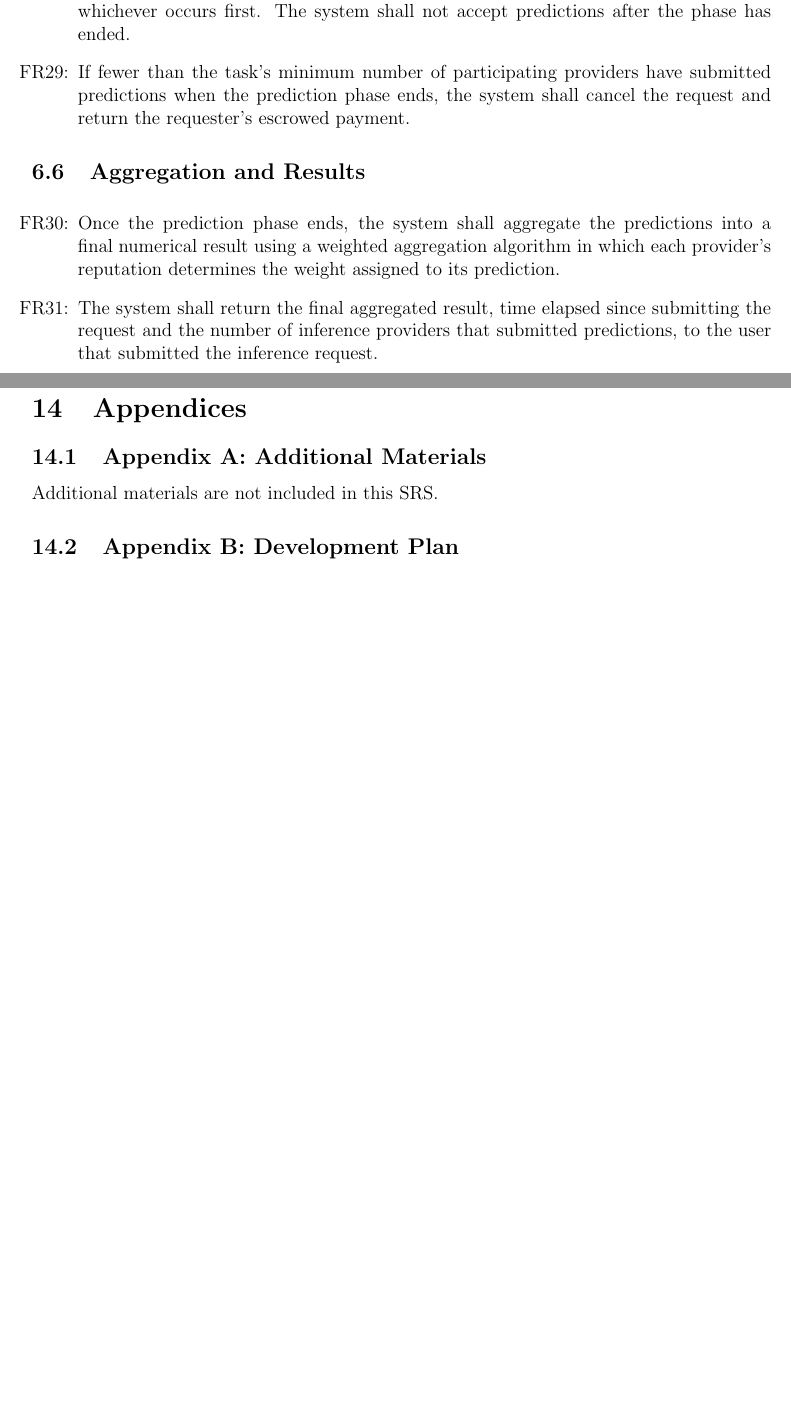
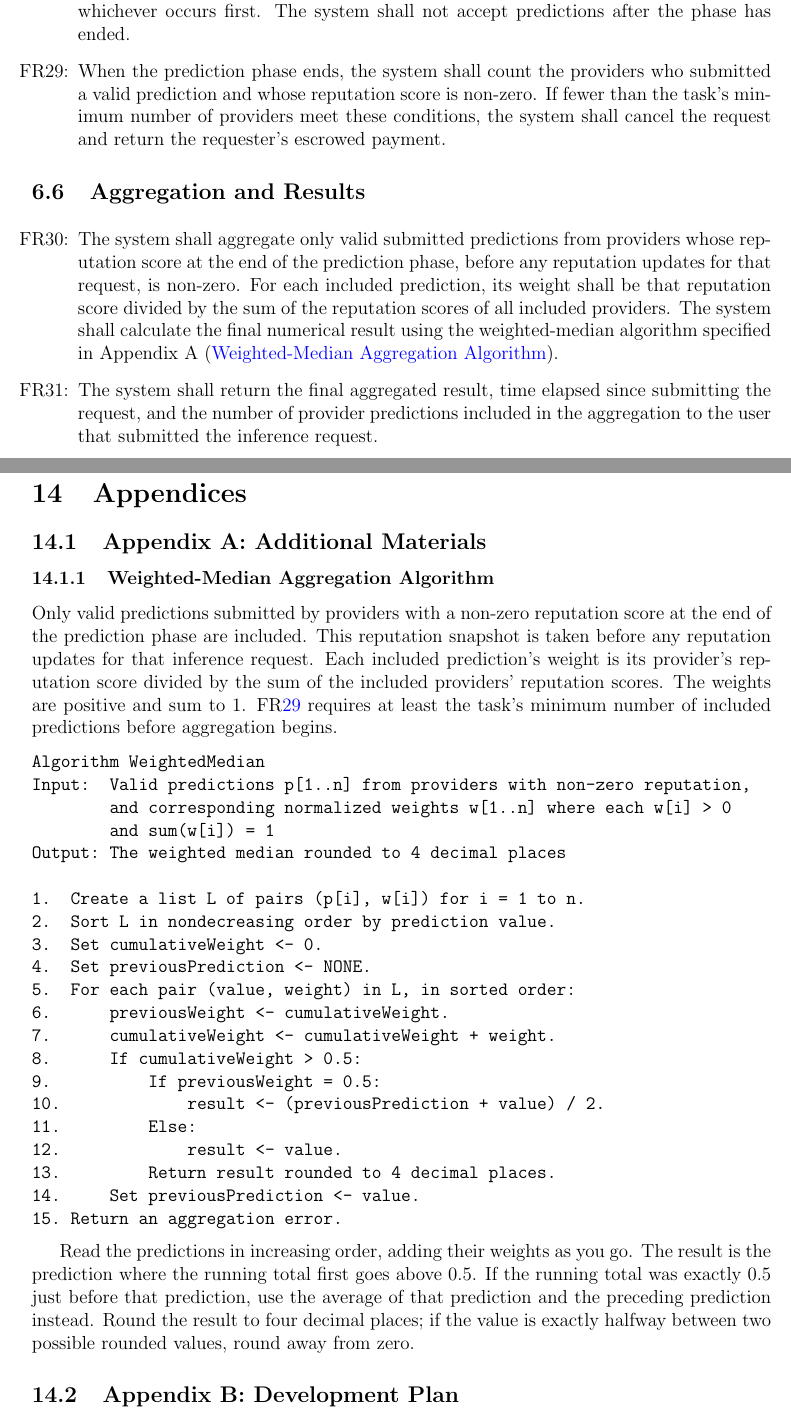
Before and after one commit to robertLam04/daiim, a LaTeX document (docs/SRS/SRS.tex): two parts of pages 33 and 45 of 51 before the commit and two parts of pages 33 and 46 of 53 after it, joined at a grey line, cut so that both start at the same text, the shorter picture padded with empty space. The pictures show the PDF file pdfs/SRS/SRS.pdf that the author committed with the source.

Commit message:
Defined the numerical weighted aggregation algorithm in Appendix A and added relevant references in FRs, NFRs and Use Case Scenarios. Closes #121

```diff
--- a/docs/SRS/SRS.tex
+++ b/docs/SRS/SRS.tex
@@ -875,3 +875,6 @@ System
 
 \textbf{Main Success Scenario}
 \begin{enumerate}
+\item System retrieves valid submitted predictions from providers whose reputation score at the end of the prediction phase, before any reputation updates for that request, was non-zero, and retrieves the final inference result.
+\item System calculates the accuracy of each provider's prediction by comparing it to the final inference result produced using the weighted-median algorithm in Appendix~A (\nameref{App_WeightedMedian}).
+\item System updates the reputation score of each provider whose valid prediction was included in the aggregate, based on the accuracy of their prediction and using the reputation update rules in \rref{FR_ReputationIncrease}, \rref{FR_ReputationUnchanged}, and \rref{FR_ReputationDecrease}.
@@ -1146,7 +1146,7 @@ The functional requirements are grouped by the area of DAIIM they describe.
 
 \item[FR\refstepcounter{reqnum}\thereqnum \label{FR_PredictionPhaseEnd}:] The system shall end the prediction phase when it has received a prediction from every provider that accepted the request or when the maximum prediction time has elapsed, whichever occurs first. The system shall not accept predictions after the phase has ended.
 
-\item[FR\refstepcounter{reqnum}\thereqnum \label{FR_MinimumPredictions}:] If fewer than the task's minimum number of participating providers have submitted predictions when the prediction phase ends, the system shall cancel the request and return the requester's escrowed payment.
+\item[FR\refstepcounter{reqnum}\thereqnum \label{FR_MinimumPredictions}:] When the prediction phase ends, the system shall count the providers who submitted a valid prediction and whose reputation score is non-zero. If fewer than the task's minimum number of providers meet these conditions, the system shall cancel the request and return the requester's escrowed payment.
 
 \end{itemize}
 
@@ -1154,11 +1154,11 @@ The functional requirements are grouped by the area of DAIIM they describe.
 
 \noindent \begin{itemize}
 
-\item[FR\refstepcounter{reqnum}\thereqnum \label{FR_PredictionAggregation}:] Once the prediction phase ends, the system shall aggregate the predictions into a final numerical result using a weighted aggregation algorithm in which each provider's reputation determines the weight assigned to its prediction.
-
-\item[FR\refstepcounter{reqnum}\thereqnum \label{FR_FinalResultDelivery}:] The system shall return the final aggregated result, time elapsed since submitting the request and the number of inference providers that submitted predictions, to the user that submitted the inference request.
-
-\item[FR\refstepcounter{reqnum}\thereqnum \label{FR_ResultSpread}:] The system shall return, with each final aggregated result, the minimum and maximum of the predictions submitted for the request.
+\item[FR\refstepcounter{reqnum}\thereqnum \label{FR_PredictionAggregation}:] The system shall aggregate only valid submitted predictions from providers whose reputation score at the end of the prediction phase, before any reputation updates for that request, is non-zero. For each included prediction, its weight shall be that reputation score divided by the sum of the reputation scores of all included providers. The system shall calculate the final numerical result using the weighted-median algorithm specified in Appendix~A (\nameref{App_WeightedMedian}).
+
+\item[FR\refstepcounter{reqnum}\thereqnum \label{FR_FinalResultDelivery}:] The system shall return the final aggregated result, time elapsed since submitting the request, and the number of provider predictions included in the aggregation to the user that submitted the inference request.
+
+\item[FR\refstepcounter{reqnum}\thereqnum \label{FR_ResultSpread}:] The system shall return, with each final aggregated result, the minimum and maximum of the predictions included in the aggregation.
 
 \item[FR\refstepcounter{reqnum}\thereqnum \label{FR_RequestHistory}:] The system shall allow requesters to view the status of each inference request they have submitted and, once available, its final aggregated result.
 
@@ -1701,7 +1702,47 @@ units and scale of the task's output.
 
 \subsection{Appendix A: Additional Materials}
 
-Additional materials are not included in this SRS.
+\subsubsection{Weighted-Median Aggregation Algorithm}
+\label{App_WeightedMedian}
+
+Only valid predictions submitted by providers with a non-zero reputation score
+at the end of the prediction phase are included. This reputation snapshot is
+taken before any reputation updates for that inference request. Each included
+prediction's weight is its provider's reputation score divided by the sum of
+the included providers' reputation scores. The weights are positive and sum
+to 1. \rref{FR_MinimumPredictions} requires at least the task's minimum number of included predictions
+before aggregation begins.
+
+\begin{verbatim}
+Algorithm WeightedMedian
+Input:  Valid predictions p[1..n] from providers with non-zero reputation,
+        and corresponding normalized weights w[1..n] where each w[i] > 0
+        and sum(w[i]) = 1
+Output: The weighted median rounded to 4 decimal places
+
+1.  Create a list L of pairs (p[i], w[i]) for i = 1 to n.
+2.  Sort L in nondecreasing order by prediction value.
+3.  Set cumulativeWeight <- 0.
+4.  Set previousPrediction <- NONE.
+5.  For each pair (value, weight) in L, in sorted order:
+6.      previousWeight <- cumulativeWeight.
+7.      cumulativeWeight <- cumulativeWeight + weight.
+8.      If cumulativeWeight > 0.5:
+9.          If previousWeight = 0.5:
+10.             result <- (previousPrediction + value) / 2.
+11.         Else:
+12.             result <- value.
+13.         Return result rounded to 4 decimal places.
+14.     Set previousPrediction <- value.
+15. Return an aggregation error.
+\end{verbatim}
+
+Read the predictions in increasing order, adding their weights as you go. The
+result is the prediction where the running total first goes above 0.5. If the
+running total was exactly 0.5 just before that prediction, use the average of
+that prediction and the preceding prediction instead. Round the result to four
+decimal places; if the value is exactly halfway between two possible rounded
+values, round away from zero.
 
 \subsection{Appendix B: Development Plan}
 
```
Also changed, not shown: pdfs/SRS/SRS.pdf, docs/SRS/SRS.tex (20 more changed lines).
